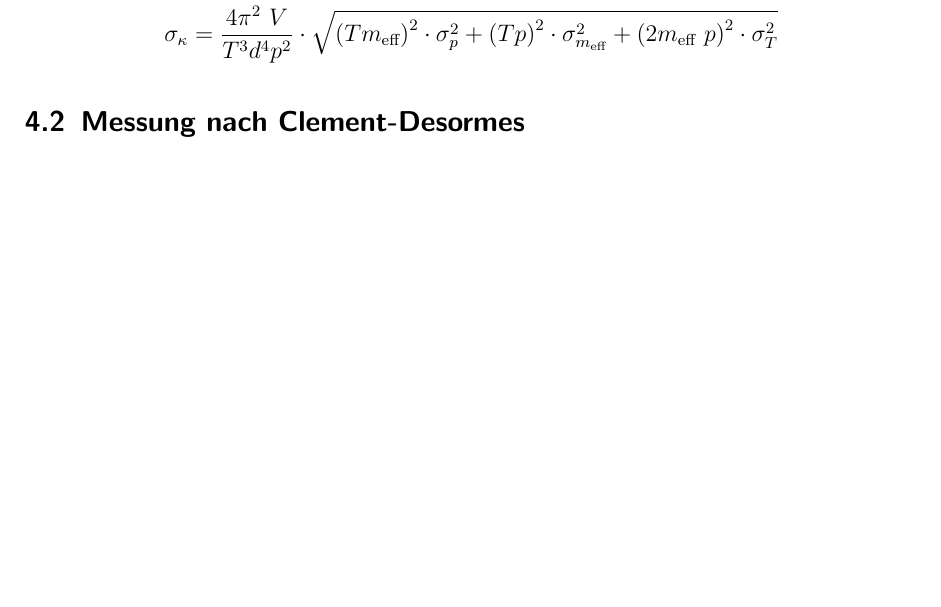
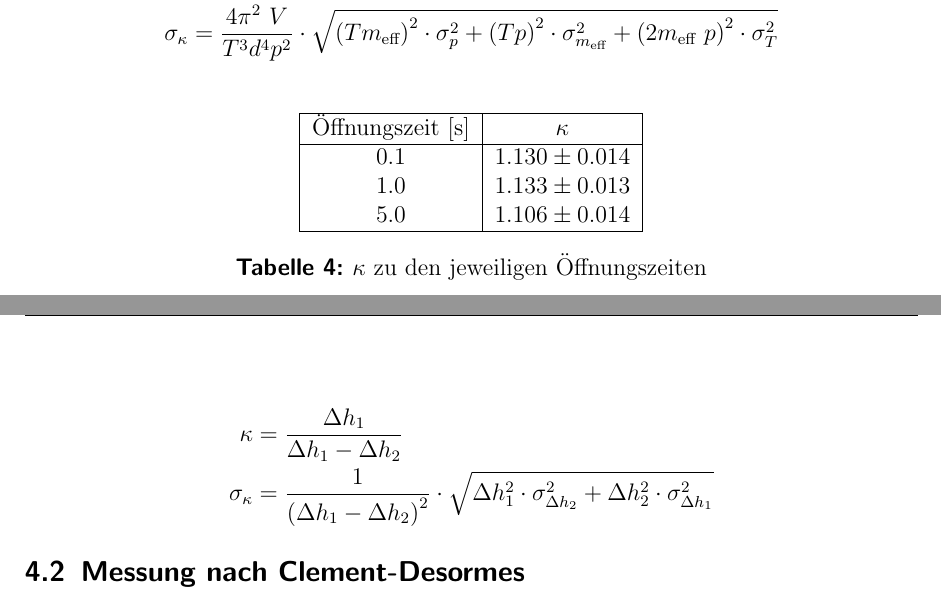
Before and after one commit to miallo/Adiaexp, a LaTeX document (Prohaupt.tex): part of page 4 of 5 before the commit and two parts of pages 4 and 5 of 5 after it, the two joined at a grey line, cut so that both start at the same text, the shorter picture padded with empty space. The pictures show the PDF file Prohaupt.pdf that the author committed with the source.

Commit message:
Auswertung Clement angefangen

```diff
--- a/Prohaupt.tex
+++ b/Prohaupt.tex
@@ -255,3 +255,18 @@ Die Werte für unseren Versuch sind in Tabelle \ref{tab:effm} dargestellt.
 	\label{tab:schwingungszeit}
 \end{table}
 
+\begin{table}[!htb]
+	\centering
+	\begin{tabular}{|c|c|}
+		\hline
+		Öffnungszeit [s] & $\kappa$\\\hline
+		0.1 & $1.130 \pm 0.014$\\
+		1.0 & $1.133 \pm 0.013$\\
+		5.0 & $1.106 \pm 0.014$\\
+		\hline
+	\end{tabular}
+	\caption{$\kappa$ zu den jeweiligen Öffnungszeiten}
+	\label{tab:kappaclement}
+\end{table}
+
+\begin{align*}
```
Also changed, not shown: Prohaupt.pdf, Prohaupt.tex (3 more changed lines), 1 other file.
